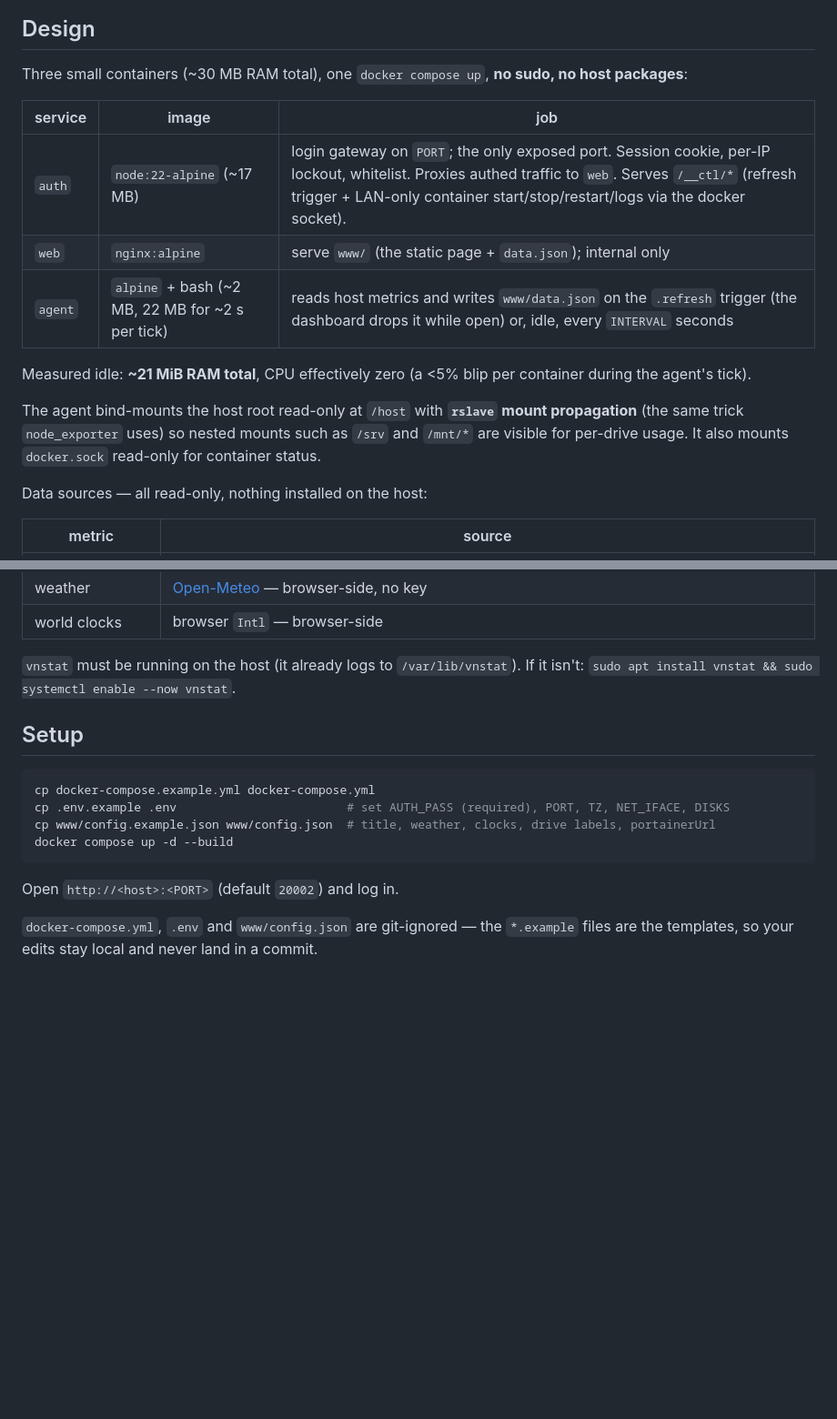
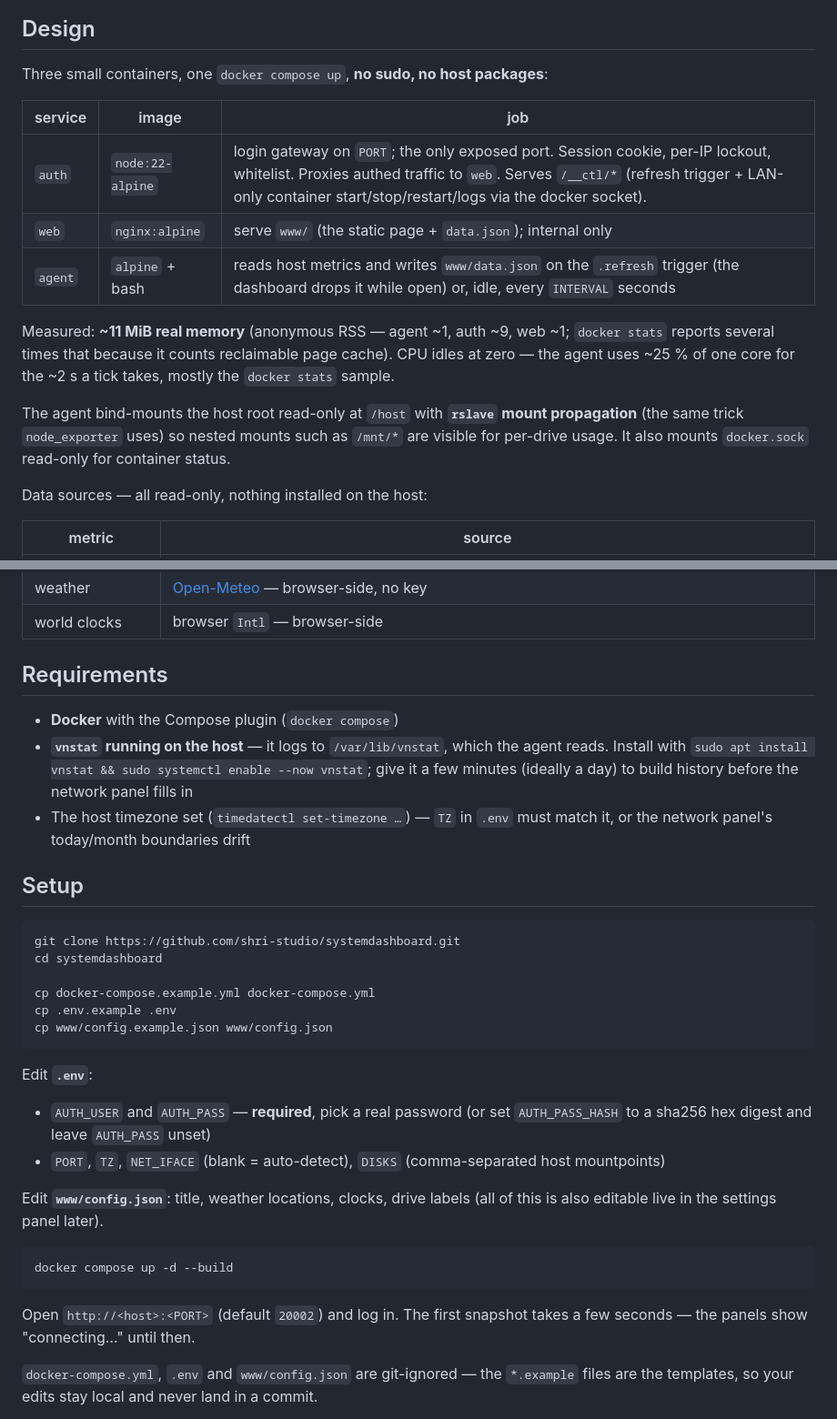
Before and after one commit to shri-studio/systemdashboard, a Markdown page: README.md, 2 parts joined by grey strips. Shown at 91% size. Drawn GitHub-style; blank space fills up the shorter version.

Commit message:
docs: tighten setup — clone step, requirements, explicit password
- add git clone + a Requirements section (Docker, vnstat on host, host TZ)
- spell out setting AUTH_USER / a real AUTH_PASS instead of a code comment
- fix the duplicated "per-drive labels" block; use generic mountpoints
- drop the stale RAM/CPU figures for honest measured numbers (anon RSS vs
  what docker stats reports)

````diff
--- a/README.md
+++ b/README.md
@@ -8,22 +8,24 @@ Docker service status, weather and world clocks — in one HTML file.
 
 ## Design
 
-Three small containers (~30 MB RAM total), one `docker compose up`,
-**no sudo, no host packages**:
+Three small containers, one `docker compose up`, **no sudo, no host
+packages**:
 
 | service | image | job |
 | --- | --- | --- |
-| `auth`  | `node:22-alpine` (~17 MB) | login gateway on `PORT`; the only exposed port. Session cookie, per-IP lockout, whitelist. Proxies authed traffic to `web`. Serves `/__ctl/*` (refresh trigger + LAN-only container start/stop/restart/logs via the docker socket). |
+| `auth`  | `node:22-alpine` | login gateway on `PORT`; the only exposed port. Session cookie, per-IP lockout, whitelist. Proxies authed traffic to `web`. Serves `/__ctl/*` (refresh trigger + LAN-only container start/stop/restart/logs via the docker socket). |
 | `web`   | `nginx:alpine` | serve `www/` (the static page + `data.json`); internal only |
-| `agent` | `alpine` + bash (~2 MB, 22 MB for ~2 s per tick) | reads host metrics and writes `www/data.json` on the `.refresh` trigger (the dashboard drops it while open) or, idle, every `INTERVAL` seconds |
+| `agent` | `alpine` + bash | reads host metrics and writes `www/data.json` on the `.refresh` trigger (the dashboard drops it while open) or, idle, every `INTERVAL` seconds |
 
-Measured idle: **~21 MiB RAM total**, CPU effectively zero (a <5% blip per
-container during the agent's tick).
+Measured: **~11 MiB real memory** (anonymous RSS — agent ~1, auth ~9, web ~1;
+`docker stats` reports several times that because it counts reclaimable page
+cache). CPU idles at zero — the agent uses ~25 % of one core for the ~2 s a
+tick takes, mostly the `docker stats` sample.
 
 The agent bind-mounts the host root read-only at `/host` with **`rslave` mount
 propagation** (the same trick `node_exporter` uses) so nested mounts such as
-`/srv` and `/mnt/*` are visible for per-drive usage. It also mounts
-`docker.sock` read-only for container status.
+`/mnt/*` are visible for per-drive usage. It also mounts `docker.sock`
+read-only for container status.
 
 Data sources — all read-only, nothing installed on the host:
 
@@ -39,19 +41,44 @@ Data sources — all read-only, nothing installed on the host:
 | weather       | [Open-Meteo](https://open-meteo.com) — browser-side, no key |
 | world clocks  | browser `Intl` — browser-side |
 
-`vnstat` must be running on the host (it already logs to `/var/lib/vnstat`).
-If it isn't: `sudo apt install vnstat && sudo systemctl enable --now vnstat`.
+## Requirements
+
+- **Docker** with the Compose plugin (`docker compose`)
+- **`vnstat` running on the host** — it logs to `/var/lib/vnstat`, which the
+  agent reads. Install with
+  `sudo apt install vnstat && sudo systemctl enable --now vnstat`; give it a
+  few minutes (ideally a day) to build history before the network panel fills
+  in
+- The host timezone set (`timedatectl set-timezone …`) — `TZ` in `.env` must
+  match it, or the network panel's today/month boundaries drift
 
 ## Setup
 
 ```sh
+git clone https://github.com/shri-studio/systemdashboard.git
+cd systemdashboard
+
 cp docker-compose.example.yml docker-compose.yml
-cp .env.example .env                        # set AUTH_PASS (required), PORT, TZ, NET_IFACE, DISKS
-cp www/config.example.json www/config.json  # title, weather, clocks, drive labels, portainerUrl
+cp .env.example .env
+cp www/config.example.json www/config.json
+```
+
+Edit **`.env`**:
+
+- `AUTH_USER` and `AUTH_PASS` — **required**, pick a real password
+  (or set `AUTH_PASS_HASH` to a sha256 hex digest and leave `AUTH_PASS` unset)
+- `PORT`, `TZ`, `NET_IFACE` (blank = auto-detect), `DISKS` (comma-separated
+  host mountpoints)
+
+Edit **`www/config.json`**: title, weather locations, clocks, drive labels
+(all of this is also editable live in the settings panel later).
+
+```sh
 docker compose up -d --build
 ```
 
-Open `http://<host>:<PORT>` (default `20002`) and log in.
+Open `http://<host>:<PORT>` (default `20002`) and log in. The first snapshot
+takes a few seconds — the panels show "connecting…" until then.
 
 `docker-compose.yml`, `.env` and `www/config.json` are git-ignored — the
 `*.example` files are the templates, so your edits stay local and never
````
Also changed, not shown: other parts of README.md (+3 -10 lines).
